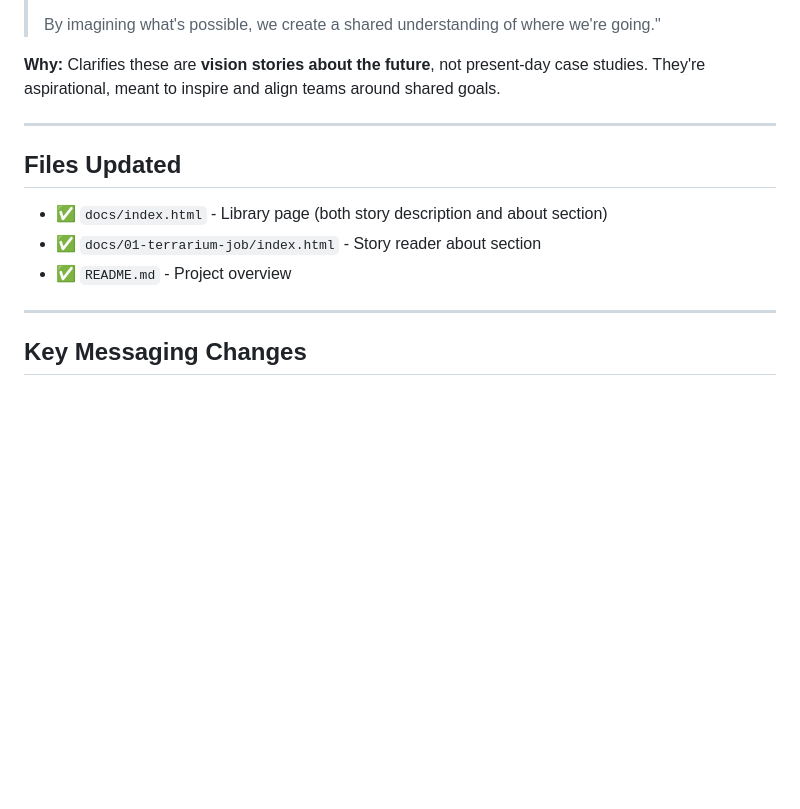
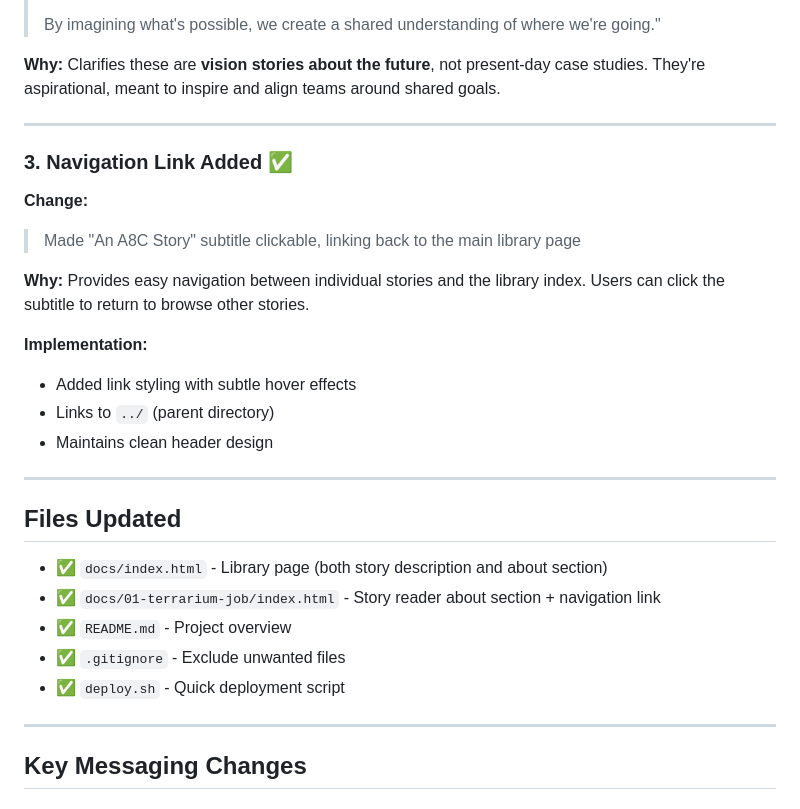
Before and after one commit to divydovy/a8cstories, a Markdown page: UPDATES_2026-01-13.md, the part around one of its changes. Drawn GitHub-style; blank space fills up the shorter version.

```diff
--- a/UPDATES_2026-01-13.md
+++ b/UPDATES_2026-01-13.md
@@ -30,11 +30,27 @@
 
 ---
 
+### 3. Navigation Link Added ✅
+
+**Change:**
+> Made "An A8C Story" subtitle clickable, linking back to the main library page
+
+**Why:** Provides easy navigation between individual stories and the library index. Users can click the subtitle to return to browse other stories.
+
+**Implementation:**
+- Added link styling with subtle hover effects
+- Links to `../` (parent directory)
+- Maintains clean header design
+
+---
+
 ## Files Updated
 
 - ✅ `docs/index.html` - Library page (both story description and about section)
-- ✅ `docs/01-terrarium-job/index.html` - Story reader about section
+- ✅ `docs/01-terrarium-job/index.html` - Story reader about section + navigation link
 - ✅ `README.md` - Project overview
+- ✅ `.gitignore` - Exclude unwanted files
+- ✅ `deploy.sh` - Quick deployment script
 
 ---
 
```
Also changed, not shown: other parts of UPDATES_2026-01-13.md (+26 -5 lines).
